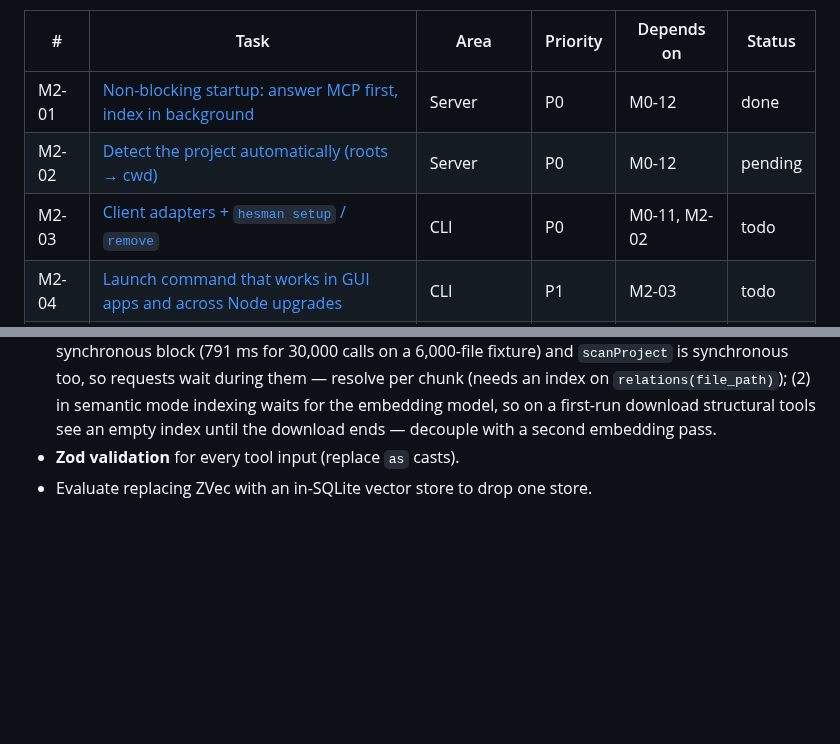
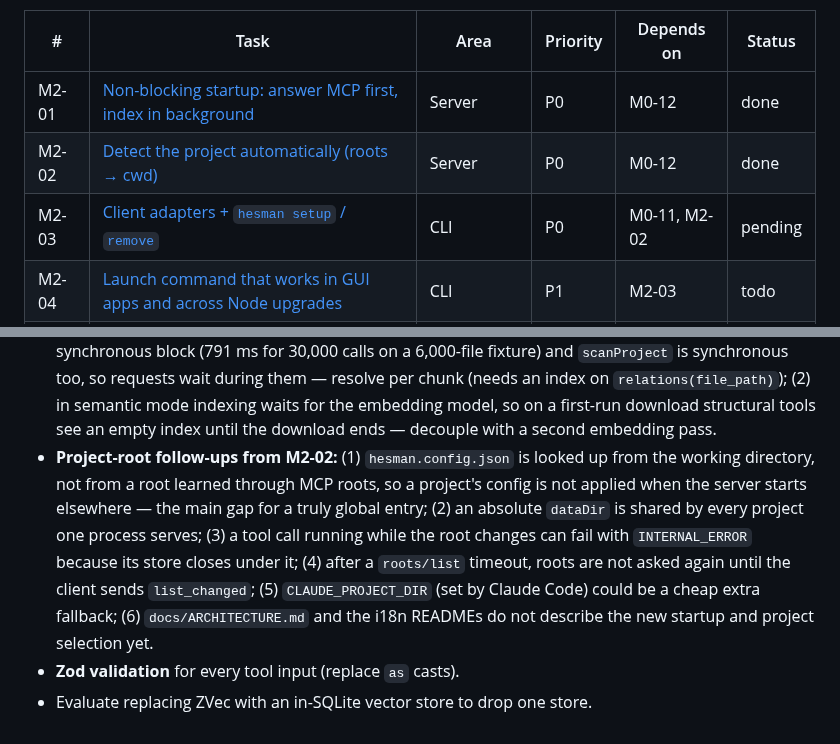
Before and after one commit to ocsen-hoc-code/hesman-mcp, a Markdown page: tasks/STATUS.md, 2 parts joined by grey strips. GitHub-like rendering; blank space fills up the shorter version.

Commit message:
docs(tasks): mark M2-02 done, start M2-03, record project-root follow-ups
Co-Authored-By: Claude Opus 5.5 (1M context) <noreply@anthropic.com>

```diff
--- a/tasks/STATUS.md
+++ b/tasks/STATUS.md
@@ -54,8 +54,8 @@ Goal: `npx -y hesman-mcp setup` configures every detected agent (Claude Code, Cl
 | # | Task | Area | Priority | Depends on | Status |
 |---|---|---|---|---|---|
 | M2-01 | [Non-blocking startup: answer MCP first, index in background](M2-01-non-blocking-startup.md) | Server | P0 | M0-12 | done |
-| M2-02 | [Detect the project automatically (roots → cwd)](M2-02-project-root-detection.md) | Server | P0 | M0-12 | pending |
-| M2-03 | [Client adapters + `hesman setup` / `remove`](M2-03-client-adapters-setup.md) | CLI | P0 | M0-11, M2-02 | todo |
+| M2-02 | [Detect the project automatically (roots → cwd)](M2-02-project-root-detection.md) | Server | P0 | M0-12 | done |
+| M2-03 | [Client adapters + `hesman setup` / `remove`](M2-03-client-adapters-setup.md) | CLI | P0 | M0-11, M2-02 | pending |
 | M2-04 | [Launch command that works in GUI apps and across Node upgrades](M2-04-launch-command-strategy.md) | CLI | P1 | M2-03 | todo |
 | M2-05 | [`hesman doctor` end-to-end diagnostics](M2-05-doctor-command.md) | CLI | P1 | M2-03, M2-04 | todo |
 | M2-06 | [One-click install links and ecosystem installers](M2-06-one-click-install.md) | Distribution | P2 | M2-04 | todo |
@@ -88,5 +88,6 @@ Recommended order: (01, 02 in parallel) → 03 → 04 → (05, 06, 07 in paralle
 - **Verify on Linux and Windows:** M0 was verified on macOS only (no CI). Symlink tests are skipped on Windows; path handling there is untested.
 - **i18n READMEs:** their prose still describes `_summary` as current behavior (numbers were corrected in M0-12); needs a translator.
 - **Startup follow-ups from M2-01:** (1) the final call-linking pass `resolveCallRelations` is one synchronous block (791 ms for 30,000 calls on a 6,000-file fixture) and `scanProject` is synchronous too, so requests wait during them — resolve per chunk (needs an index on `relations(file_path)`); (2) in semantic mode indexing waits for the embedding model, so on a first-run download structural tools see an empty index until the download ends — decouple with a second embedding pass.
+- **Project-root follow-ups from M2-02:** (1) `hesman.config.json` is looked up from the working directory, not from a root learned through MCP roots, so a project's config is not applied when the server starts elsewhere — the main gap for a truly global entry; (2) an absolute `dataDir` is shared by every project one process serves; (3) a tool call running while the root changes can fail with `INTERNAL_ERROR` because its store closes under it; (4) after a `roots/list` timeout, roots are not asked again until the client sends `list_changed`; (5) `CLAUDE_PROJECT_DIR` (set by Claude Code) could be a cheap extra fallback; (6) `docs/ARCHITECTURE.md` and the i18n READMEs do not describe the new startup and project selection yet.
 - **Zod validation** for every tool input (replace `as` casts).
 - Evaluate replacing ZVec with an in-SQLite vector store to drop one store.
```
Also changed, not shown: other parts of tasks/STATUS.md (+1 -1 lines), tasks/M2-02-project-root-detection.md (+1 -0 lines), tasks/M2-03-client-adapters-setup.md (+3 -2 lines).
